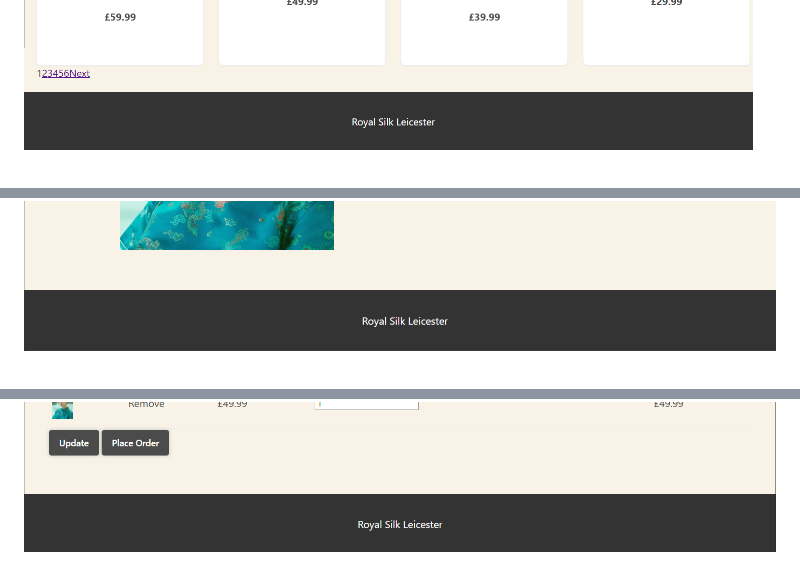
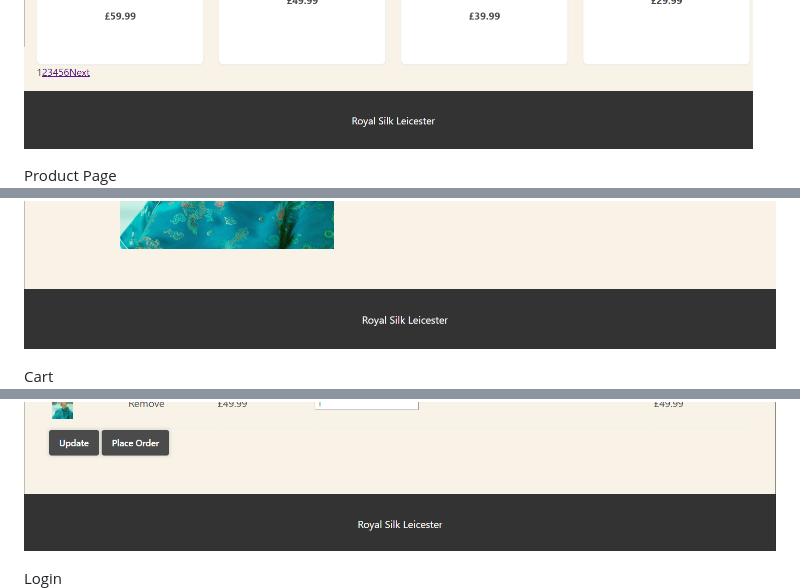
Before and after one commit to afnankhalid59-svg/E-Commerce-Website-for-Women-Clothing, a Markdown page: README.md, 3 parts joined by grey strips. Drawn GitHub-style.

```diff
--- a/README.md
+++ b/README.md
@@ -67,4 +69,10 @@ ecommerce-project/
 ![Catalogue](screenshot/catalogue.png)
+
+Product Page
 ![Product_Page](screenshot/product.png)
+
+Cart
 ![Cart](screenshot/cart.png)
+
+Login
 ![Login](screenshot/login.png)
```
Also changed, not shown: other parts of README.md (+5 -1 lines).
